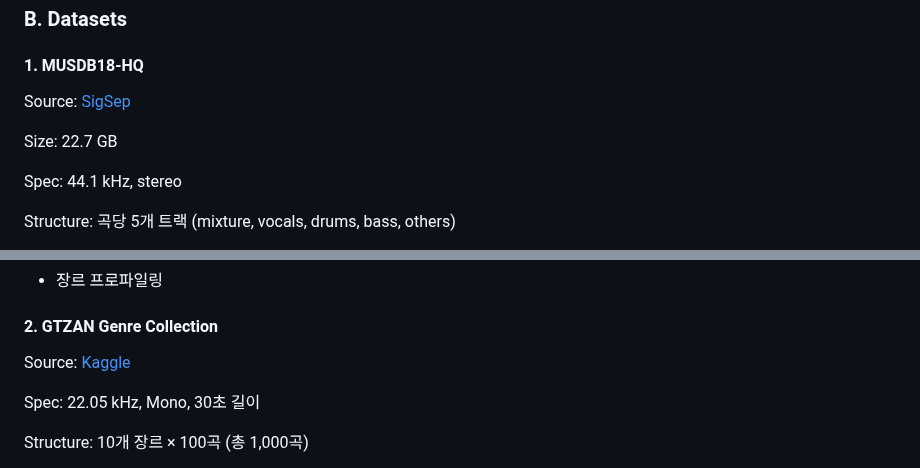
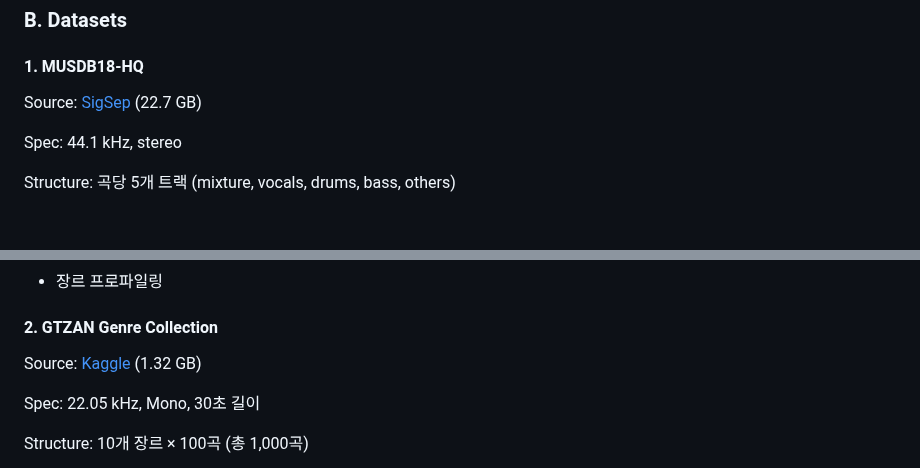
Before and after one commit to LeeJungZi/AIX_DL_Final_Project, a Markdown page: README.md, 2 parts joined by grey strips. Rendered like a GitHub page; blank space fills up the shorter version.

Commit message:
Enhance dataset source details in README
Updated dataset sources with sizes and improved formatting in the README.

```diff
--- a/README.md
+++ b/README.md
@@ -34,9 +34,7 @@
 
 #### 1. MUSDB18-HQ
 
-Source: [SigSep](https://zenodo.org/records/3338373)
-
-Size: 22.7 GB
+Source: [SigSep](https://zenodo.org/records/3338373) (22.7 GB)
 
 Spec: 44.1 kHz, stereo
 
@@ -54,7 +52,7 @@ Usage:
 
 #### 2. GTZAN Genre Collection
 
-Source: [Kaggle](https://www.kaggle.com/datasets/carlthome/gtzan-genre-collection)
+Source: [Kaggle](https://www.kaggle.com/datasets/carlthome/gtzan-genre-collection) (1.32 GB)
 
 Spec: 22.05 kHz, Mono, 30초 길이
 
```
Also changed, not shown: other parts of README.md (+5 -1 lines).
